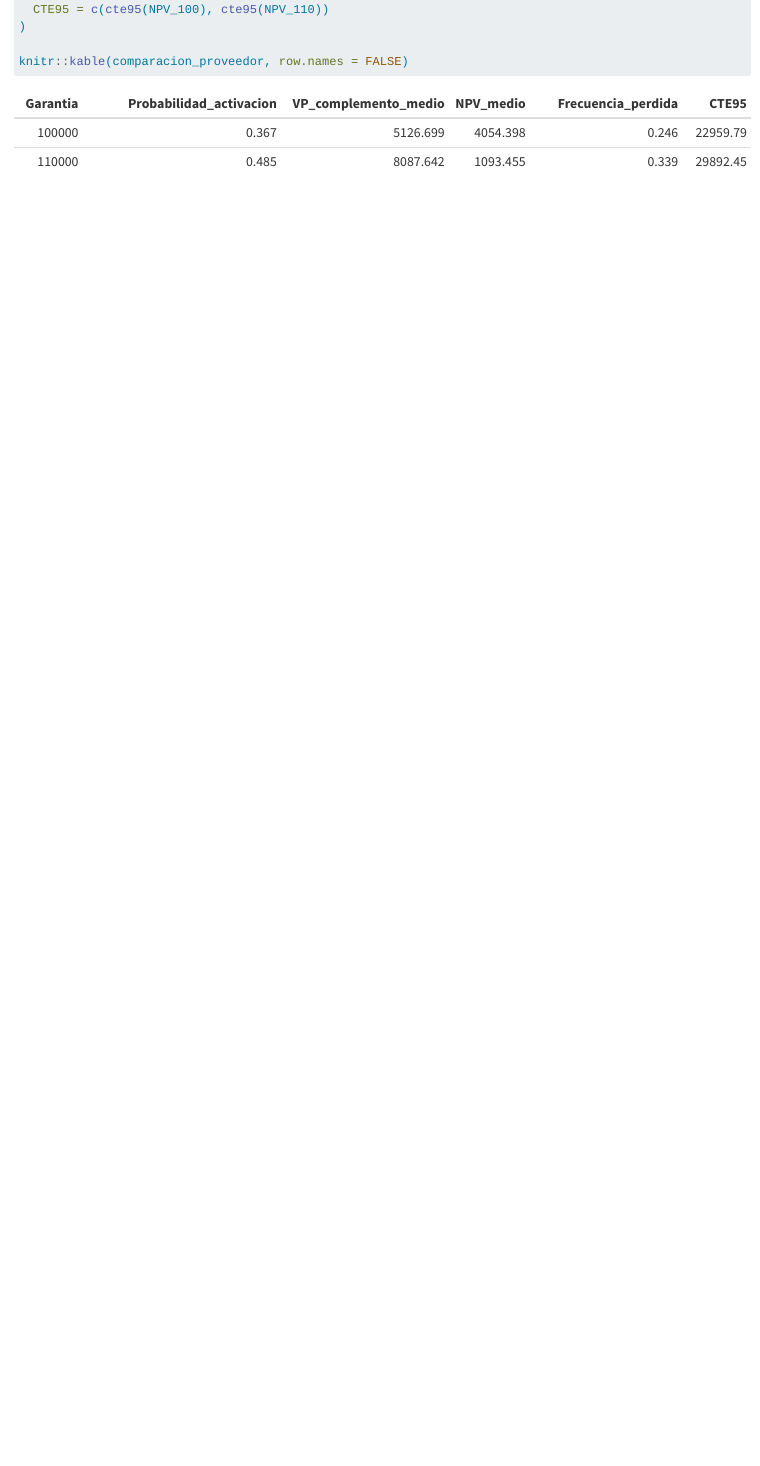
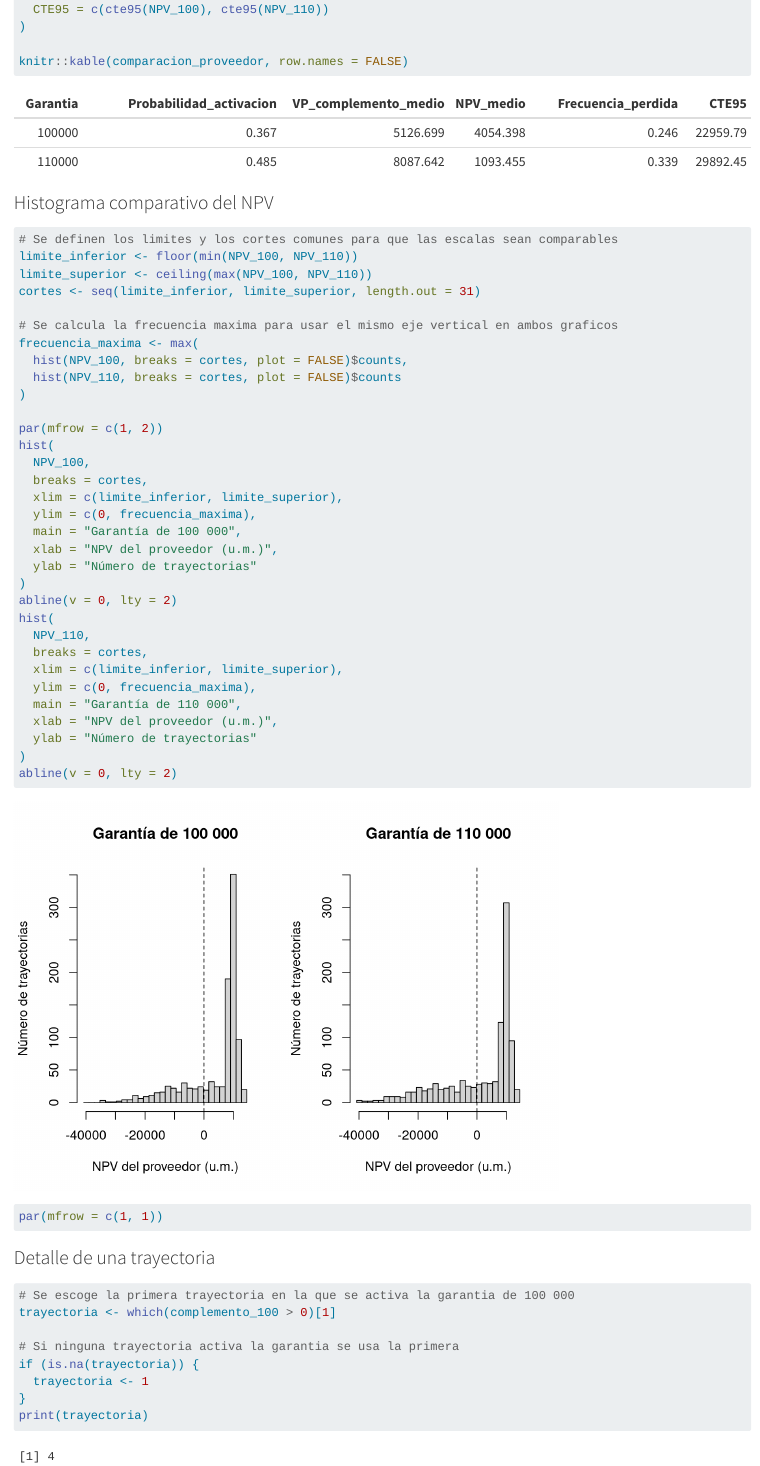
Before and after one commit to EstefaniaMora23/Proyecto_Contingencias_II, a Quarto document (Codigo/Codigo_proyecto_CA0309.qmd): the page in a window 1100 px wide, from 11920 px down. Rendered offline with R 4.5, knitr and Pandoc in place of Quarto, with nearby package versions; long lines of code are wrapped.

Commit message:
feat: se agregan últimos incisos de la parte programada de la seccion E

````diff
--- a/Codigo/Codigo_proyecto_CA0309.qmd
+++ b/Codigo/Codigo_proyecto_CA0309.qmd
@@ -1415,3 +1415,53 @@ comparacion_proveedor <- data.frame(
 
 knitr::kable(comparacion_proveedor, row.names = FALSE)
 ```
+
+### Histograma comparativo del NPV
+
+```{r}
+# Se definen los limites y los cortes comunes para que las escalas sean comparables
+limite_inferior <- floor(min(NPV_100, NPV_110))
+limite_superior <- ceiling(max(NPV_100, NPV_110))
+cortes <- seq(limite_inferior, limite_superior, length.out = 31)
+
+# Se calcula la frecuencia maxima para usar el mismo eje vertical en ambos graficos
+frecuencia_maxima <- max(
+  hist(NPV_100, breaks = cortes, plot = FALSE)$counts,
+  hist(NPV_110, breaks = cortes, plot = FALSE)$counts
+)
+
+par(mfrow = c(1, 2))
+hist(
+  NPV_100,
+  breaks = cortes,
+  xlim = c(limite_inferior, limite_superior),
+  ylim = c(0, frecuencia_maxima),
+  main = "Garantía de 100 000",
+  xlab = "NPV del proveedor (u.m.)",
+  ylab = "Número de trayectorias"
+)
+abline(v = 0, lty = 2)
+hist(
+  NPV_110,
+  breaks = cortes,
+  xlim = c(limite_inferior, limite_superior),
+  ylim = c(0, frecuencia_maxima),
+  main = "Garantía de 110 000",
+  xlab = "NPV del proveedor (u.m.)",
+  ylab = "Número de trayectorias"
+)
+abline(v = 0, lty = 2)
+par(mfrow = c(1, 1))
+```
+
+### Detalle de una trayectoria
+
+```{r}
+# Se escoge la primera trayectoria en la que se activa la garantia de 100 000
+trayectoria <- which(complemento_100 > 0)[1]
+
+# Si ninguna trayectoria activa la garantia se usa la primera
+if (is.na(trayectoria)) {
+  trayectoria <- 1
+}
+print(trayectoria)
````
Also changed, not shown: Codigo/Codigo_proyecto_CA0309.qmd (53 more changed lines).
